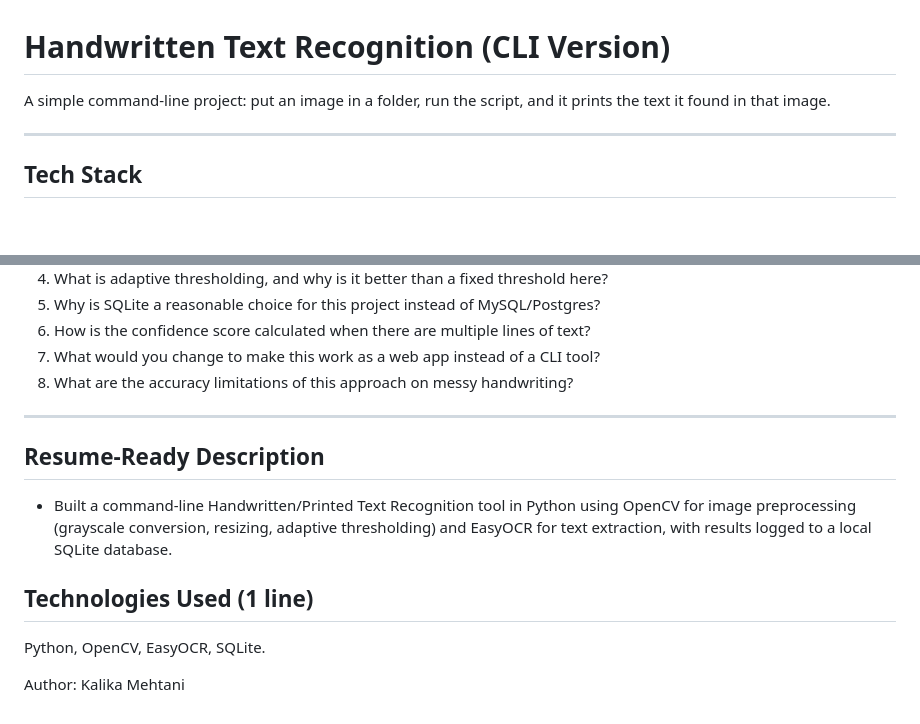
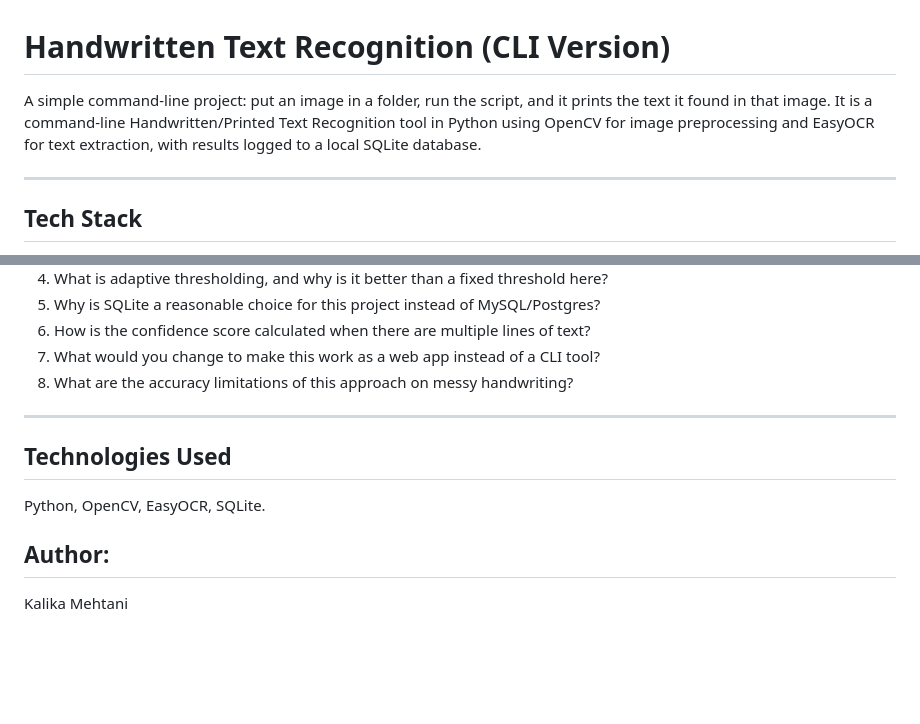
Before and after one commit to kalika0208/HandwrittenTextRecognition, a Markdown page: README.md, 2 parts joined by grey strips. GitHub-like rendering; blank space fills up the shorter version.

```diff
--- a/README.md
+++ b/README.md
@@ -1,6 +1,7 @@
 # Handwritten Text Recognition (CLI Version)
 
 A simple command-line project: put an image in a folder, run the script, and it prints the text it found in that image.
+It is a command-line Handwritten/Printed Text Recognition tool in Python using OpenCV for image preprocessing and EasyOCR for text extraction, with results logged to a local SQLite database.
 
 ---
 
@@ -109,13 +110,11 @@ real-world limitations yourself.
 
 ---
 
-## Resume-Ready Description
 
-- Built a command-line Handwritten/Printed Text Recognition tool in Python using OpenCV for image preprocessing (grayscale conversion, resizing, adaptive thresholding) and EasyOCR for text extraction, with results logged to a local SQLite database.
-
-## Technologies Used (1 line)
+## Technologies Used
 
 Python, OpenCV, EasyOCR, SQLite.
 
 
-Author: Kalika Mehtani
+## Author:
+Kalika Mehtani
```
